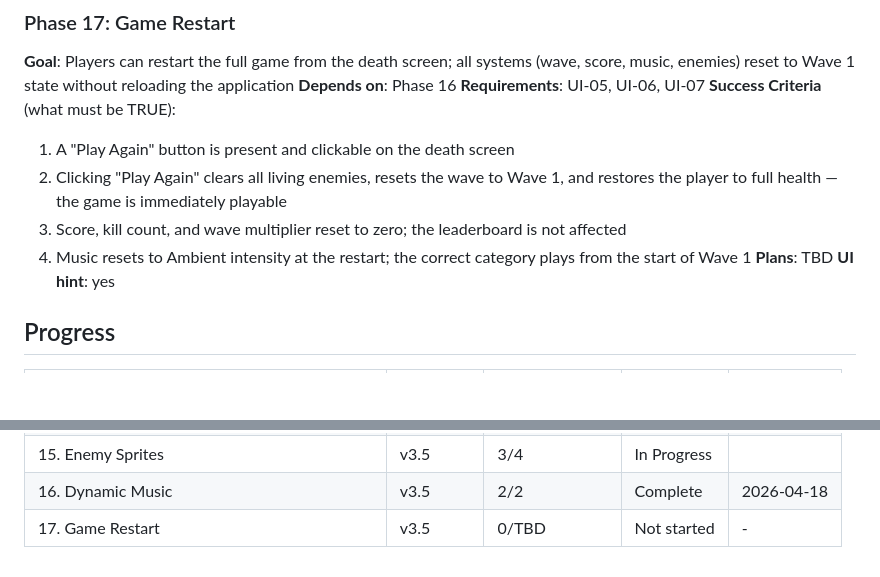
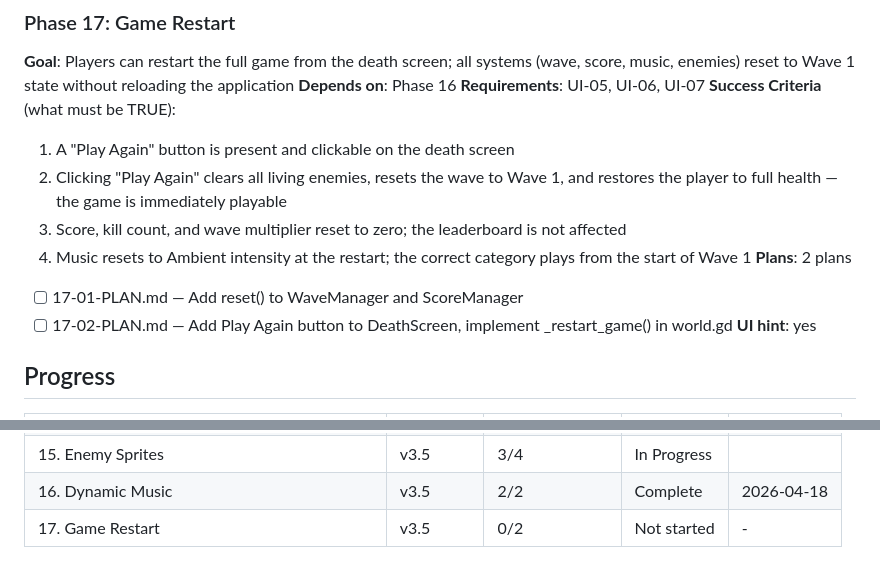
Before and after one commit to mkormout/graviton, a Markdown page: .planning/ROADMAP.md, 2 parts joined by grey strips. Rendered like a GitHub page; blank space fills up the shorter version.

Commit message:
docs(17): create phase plan — WaveManager/ScoreManager reset + Play Again restart flow
Co-Authored-By: Claude Sonnet 4.6 <noreply@anthropic.com>

```diff
--- a/.planning/ROADMAP.md
+++ b/.planning/ROADMAP.md
@@ -90,7 +90,9 @@
   2. Clicking "Play Again" clears all living enemies, resets the wave to Wave 1, and restores the player to full health — the game is immediately playable
   3. Score, kill count, and wave multiplier reset to zero; the leaderboard is not affected
   4. Music resets to Ambient intensity at the restart; the correct category plays from the start of Wave 1
-**Plans**: TBD
+**Plans**: 2 plans
+- [ ] 17-01-PLAN.md — Add reset() to WaveManager and ScoreManager
+- [ ] 17-02-PLAN.md — Add Play Again button to DeathScreen, implement _restart_game() in world.gd
 **UI hint**: yes
 
 ## Progress
@@ -113,4 +115,4 @@
 | 14. Enemy Balancing + Wave Variety + UI Polish | v3.0 | 4/4 | Complete | 2026-04-16 |
 | 15. Enemy Sprites | v3.5 | 3/4 | In Progress|  |
 | 16. Dynamic Music | v3.5 | 2/2 | Complete    | 2026-04-18 |
-| 17. Game Restart | v3.5 | 0/TBD | Not started | - |
+| 17. Game Restart | v3.5 | 0/2 | Not started | - |
```
Also changed, not shown: 2 other files.
